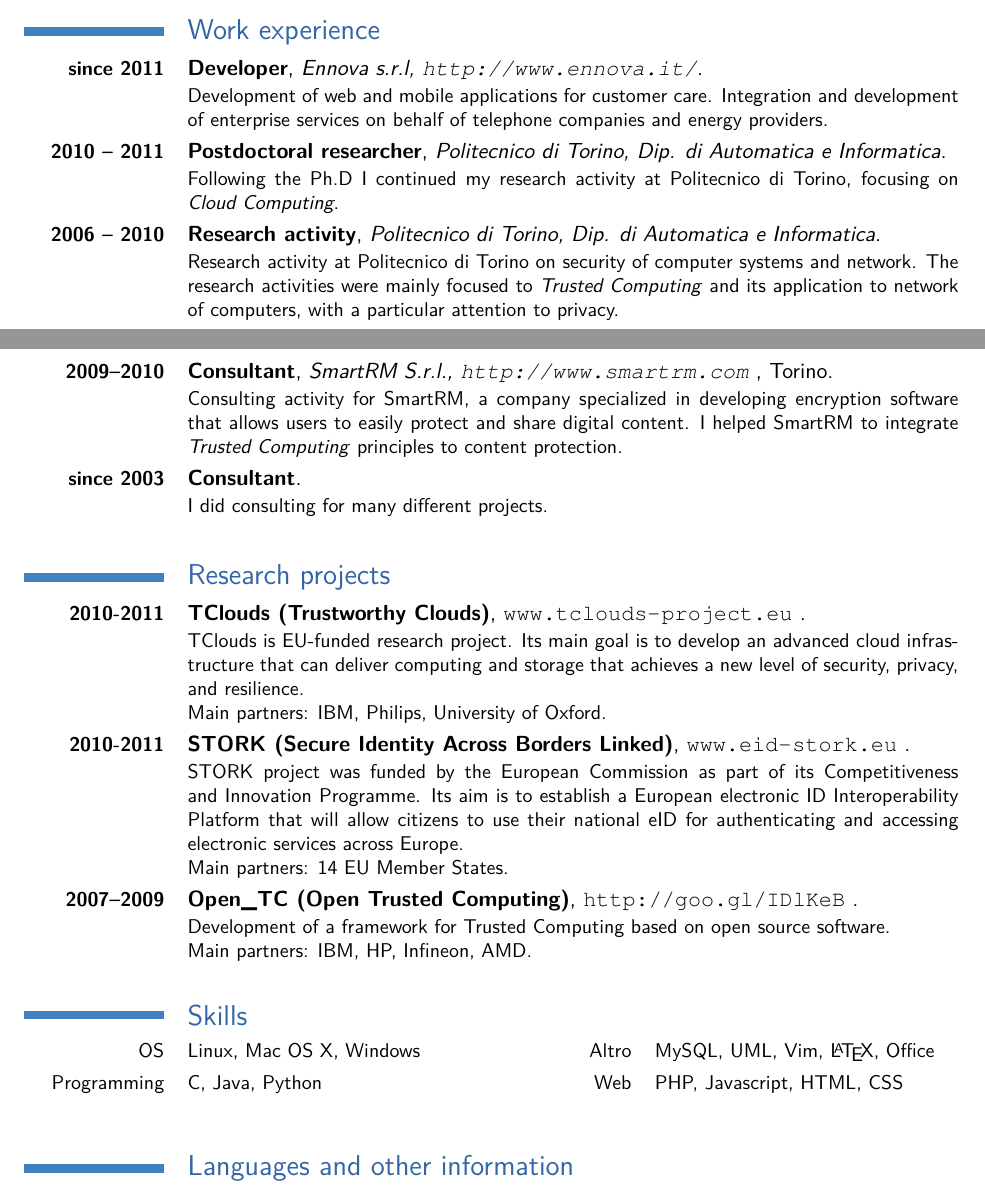
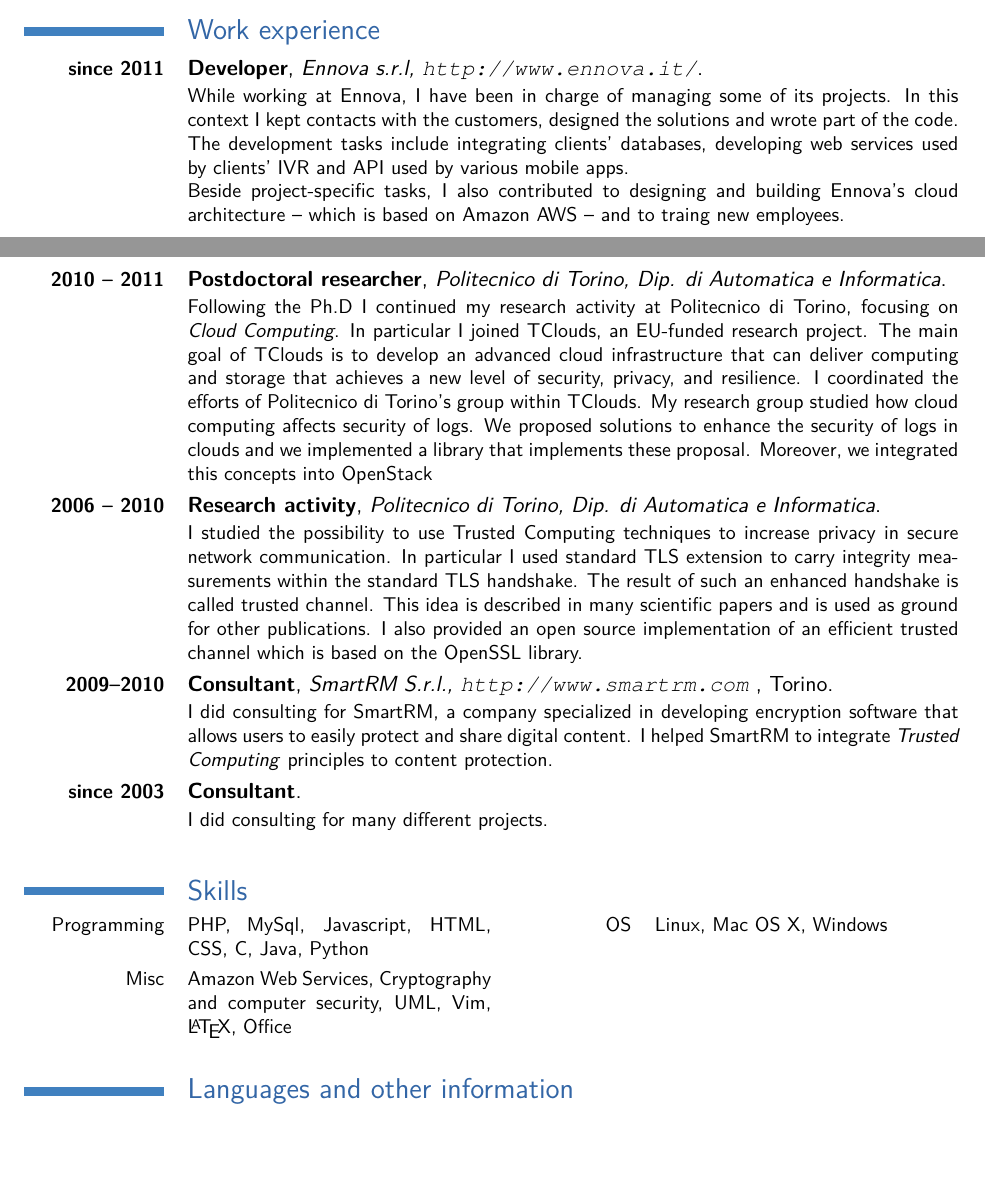
Before and after one commit to davidevernizzi/curriculum, a LaTeX CV (cv-vernizzi-short.tex): two parts of pages 1 and 2 of 2, joined at a grey line, cut so that both start at the same text, the shorter picture padded with empty space. Compiled offline with pdfLaTeX.

Commit message:
reworked - removed projects + long work exp description

```diff
--- a/cv-vernizzi-short.tex
+++ b/cv-vernizzi-short.tex
@@ -169,22 +169,34 @@
 \work {
     % Inizio: 01/11/2011
 		\cventry{\textbf{since 2011}}{Developer}{Ennova s.r.l, \url{http://www.ennova.it/}}{}{}{%
-            Development of web and mobile applications for customer care.
-            Integration and development of enterprise services on behalf of telephone companies and energy providers.
+While working at Ennova, I have been in charge of managing some of its projects.
+In this context I kept contacts with the customers, designed the solutions and wrote part of the code.
+The development tasks include integrating clients’ databases, developing web
+services used by clients’ IVR and API used by various mobile apps.
+\\%
+Beside project-specific tasks, I also contributed to designing and building
+Ennova's cloud architecture -- which is based on Amazon AWS -- and to traing new employees.
 		}
 
         \cventry{\textbf{2010 -- 2011}}{Postdoctoral researcher}{Politecnico di Torino, Dip. di Automatica e Informatica}{}{}{%
             Following the Ph.D I continued my research activity at Politecnico di Torino, focusing on \emph{Cloud Computing}.
+            In particular I joined TClouds, an EU-funded research project. The main goal of TClouds is to develop an advanced cloud infrastructure that can deliver computing and storage that achieves a new level of security, privacy, and resilience.
+            I coordinated the efforts of Politecnico di Torino's group within TClouds. My research group studied how cloud computing affects security of logs. We proposed solutions to enhance the security of logs in clouds and we implemented a library that implements these proposal. Moreover, we integrated this concepts into OpenStack
         }
 
 		\cventry{\textbf{2006 -- 2010}}{Research activity}{Politecnico di Torino, Dip. di Automatica e Informatica}{}{}{%
-            Research activity at Politecnico di Torino on security of computer systems and network.
-            The research activities were mainly focused to \emph{Trusted Computing} and its application
-            to network of computers, with a particular attention to privacy.
+I studied the possibility to use Trusted Computing techniques to increase privacy in secure network communication.
+In particular I used standard TLS extension to carry integrity measurements within the standard TLS handshake.
+The result of such an enhanced handshake is called trusted channel.
+This idea is described in many scientific papers and is used as ground for other publications.
+I also provided an open source implementation of an efficient trusted channel which is based on the OpenSSL library.
+%            Research activity at Politecnico di Torino on security of computer systems and network.
+%            The research activities were mainly focused to \emph{Trusted Computing} and its application
+%            to network of computers, with a particular attention to privacy.
         }
 
 		\cventry{\textbf{2009--2010}}{Consultant}{SmartRM S.r.l., \url{http://www.smartrm.com}~}{Torino}{}{%
-            Consulting activity for SmartRM, a company specialized in developing encryption software
+            I did consulting for SmartRM, a company specialized in developing encryption software
             that allows users to easily protect and share digital content.
             I helped SmartRM to integrate \emph{Trusted Computing} principles to content protection.
         }
@@ -205,8 +217,14 @@
 } %work
 % work
 
+\work{
+\iffalse
 
-\work{
+\section{Industry projects}
+\cventry{\textbf{2014}}{clickiren}{}{}{\url{clickiren.gruppoiren.it} }{%
+    xxx
+}
+
 	\section{\projects}
 
 	%%%%%%%%%%%%%%%%%%%%%%%%%%%%%%%%%%%%%%%%%%%%%%%%%%%%%%%%%%%%%%%%%%%%%%%
@@ -235,14 +253,15 @@
             \newline{}
             \work{Main partners: IBM, HP, Infineon, AMD.}
         }
+        \fi
 
 %%%%%%%%%%%%%%%%%%%%%%%%%%%%%%%%%%%%%%%%%%%%%%%%%%%%%%%%%%%%%%%%%%%%%%%
 %%% TECH SKILLS
 %%%%%%%%%%%%%%%%%%%%%%%%%%%%%%%%%%%%%%%%%%%%%%%%%%%%%%%%%%%%%%%%%%%%%%%
 \section{\skills}
 
-		\cvcomputer{OS}{Linux, Mac OS X, Windows}{Altro}{MySQL, UML, Vim, \LaTeX, Office}
-		\cvcomputer{Programming}{C, Java, Python}{Web}{PHP, Javascript, HTML, CSS}
+\cvcomputer{Programming}{PHP, MySql, Javascript, HTML, CSS, C, Java, Python} {OS}{Linux, Mac OS X, Windows}
+\cvcomputer{Misc}{Amazon Web Services, Cryptography and computer security, UML, Vim, \LaTeX, Office}{}{}
 
 		%\cventry{Programming library}{DAA Toolkit}{\url{http://security.polito.it/tc/daa} }{}{}{%
 		%Patch for OpenSSL for anonymous authentication using TLS and DAA.
```
Also changed, not shown: cv-vernizzi-short.pdf.
